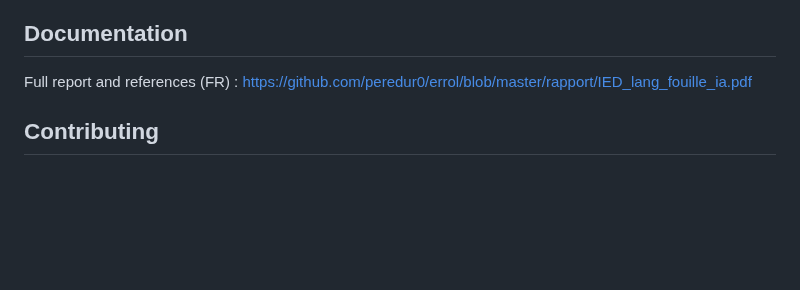
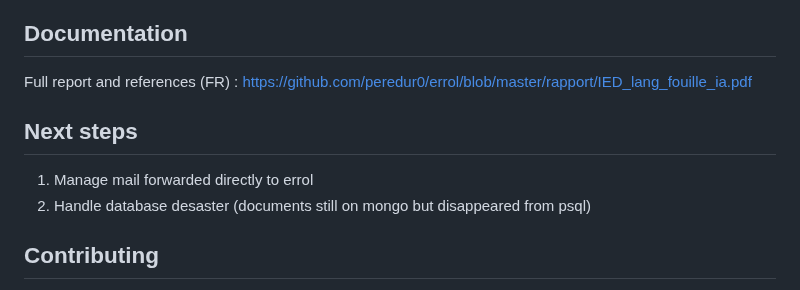
Before and after one commit to peredur0/errol, a Markdown page: README.md, the part around the change. GitHub-like rendering; blank space fills up the shorter version.

Commit message:
Added todo list

```diff
--- a/README.md
+++ b/README.md
@@ -95,6 +95,9 @@ gunzip -c ./project_backup/<DATE>_errol_psql_backup.gz | psql -h localhost -p 54
 ## Documentation
 Full report and references (FR) : [https://github.com/peredur0/errol/blob/master/rapport/IED_lang_fouille_ia.pdf](https://github.com/peredur0/errol/blob/master/rapport/IED_lang_fouille_ia.pdf)
 
+## Next steps
+1. Manage mail forwarded directly to errol
+2. Handle database desaster (documents still on mongo but disappeared from psql)
 
 ## Contributing
 As this project is part of my course of study, any direct external contribution must be avoided.
```
